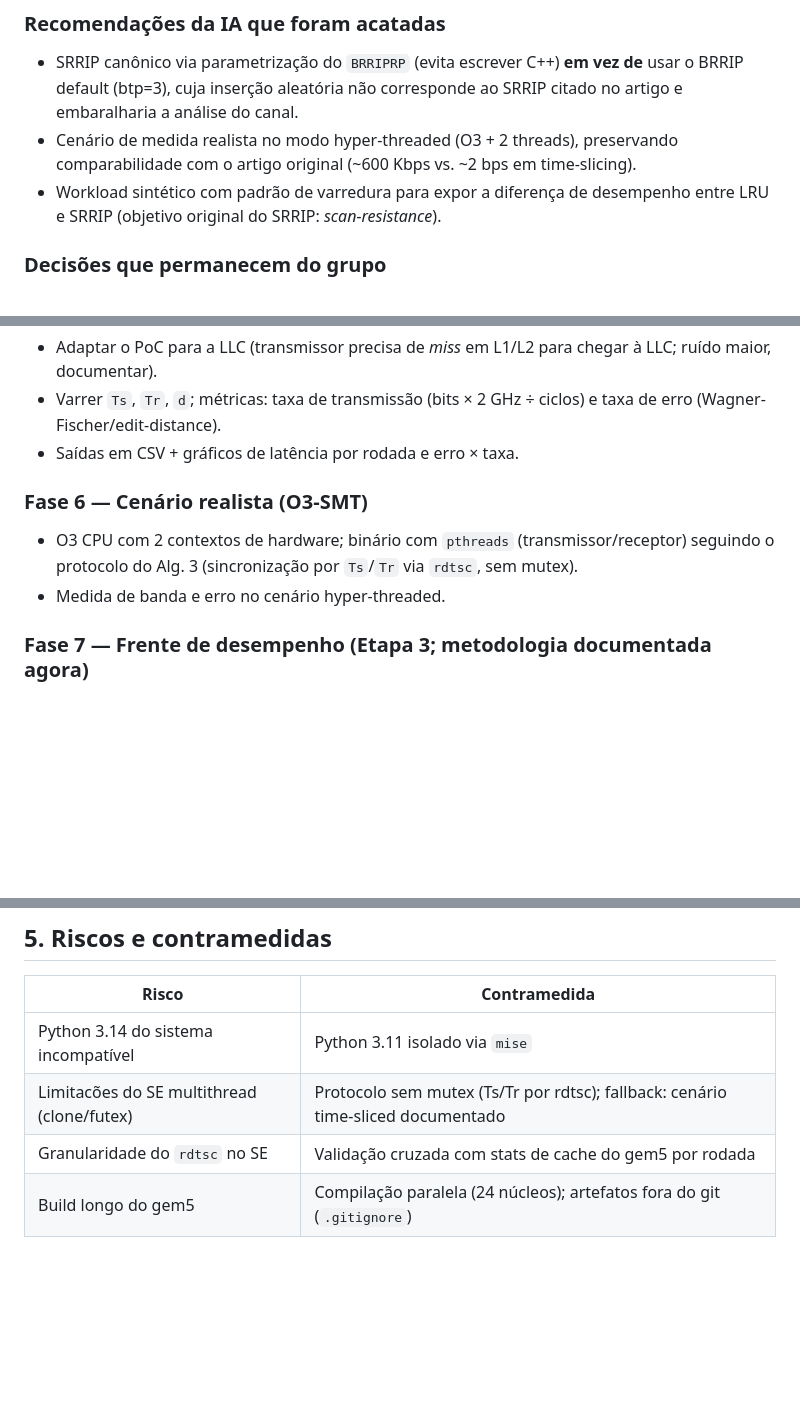
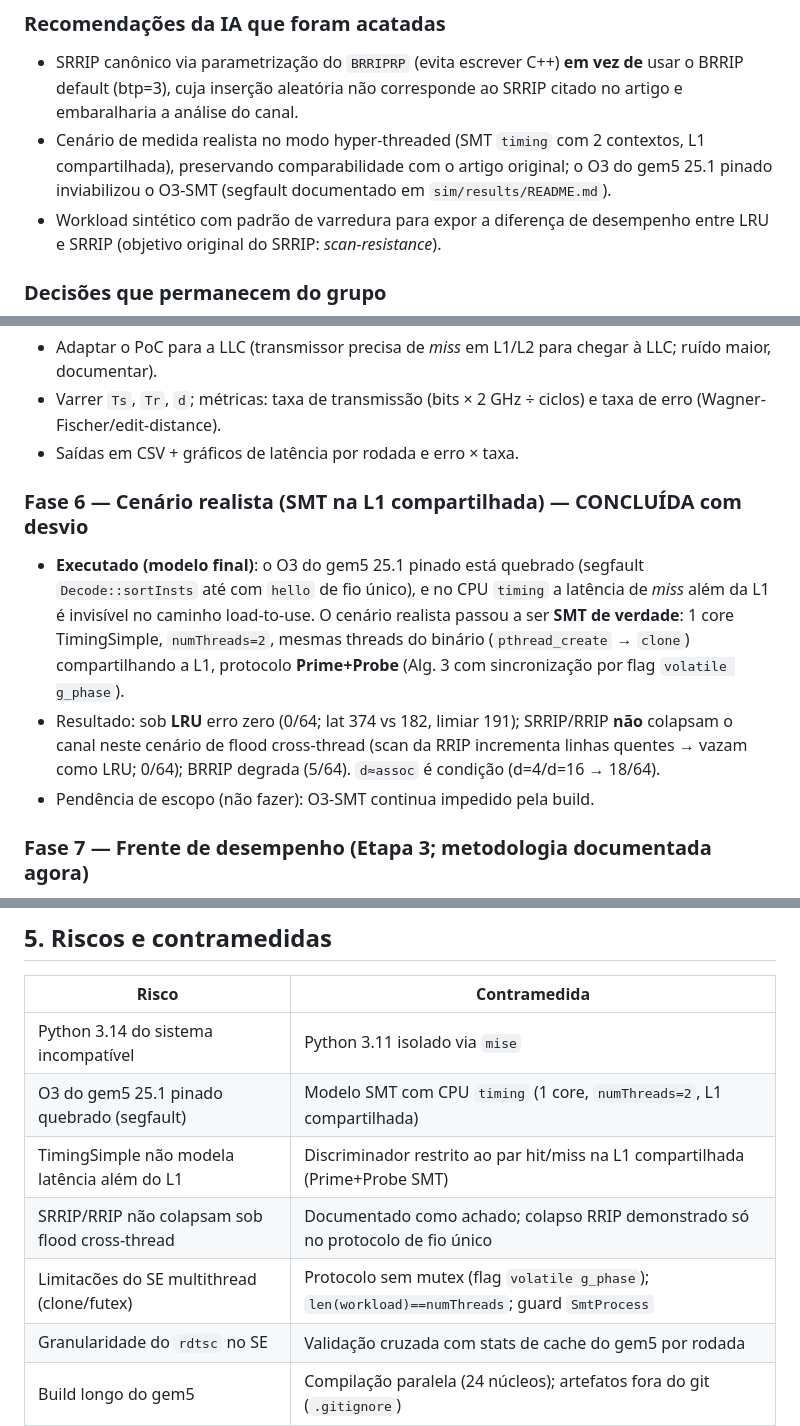
Before and after one commit to adrianoaraujods/pucminas-cc-ac3-tp1, a Markdown page: article/plano-uso-de-ia.md, 3 parts joined by grey strips. Rendered like a GitHub page; blank space fills up the shorter version.

Commit message:
docs: update AI/decision plan for the SMT (shared-L1) pivot and RRIP flood finding

```diff
--- a/article/plano-uso-de-ia.md
+++ b/article/plano-uso-de-ia.md
@@ -58,9 +58,10 @@ Esta etapa (Etapa 2) exige, além do texto do artigo: **ambiente do simulador co
 - SRRIP canônico via parametrização do `BRRIPRP` (evita escrever C++)
   **em vez de** usar o BRRIP default (btp=3), cuja inserção aleatória
   não corresponde ao SRRIP citado no artigo e embaralharia a análise do canal.
-- Cenário de medida realista no modo hyper-threaded (O3 + 2 threads),
-  preservando comparabilidade com o artigo original (~600 Kbps vs. ~2 bps
-  em time-slicing).
+- Cenário de medida realista no modo hyper-threaded (SMT `timing` com 2
+  contextos, L1 compartilhada), preservando comparabilidade com o artigo
+  original; o O3 do gem5 25.1 pinado inviabilizou o O3-SMT (segfault
+  documentado em `sim/results/README.md`).
 - Workload sintético com padrão de varredura para expor a diferença de
   desempenho entre LRU e SRRIP (objetivo original do SRRIP: *scan-resistance*).
 
@@ -110,11 +111,19 @@ Esta etapa (Etapa 2) exige, além do texto do artigo: **ambiente do simulador co
   (bits × 2 GHz ÷ ciclos) e taxa de erro (Wagner-Fischer/edit-distance).
 - Saídas em CSV + gráficos de latência por rodada e erro × taxa.
 
-### Fase 6 — Cenário realista (O3-SMT)
-- O3 CPU com 2 contextos de hardware; binário com `pthreads`
-  (transmissor/receptor) seguindo o protocolo do Alg. 3 (sincronização por
-  `Ts`/`Tr` via `rdtsc`, sem mutex).
-- Medida de banda e erro no cenário hyper-threaded.
+### Fase 6 — Cenário realista (SMT na L1 compartilhada) — CONCLUÍDA com desvio
+- **Executado (modelo final)**: o O3 do gem5 25.1 pinado está quebrado
+  (segfault `Decode::sortInsts` até com `hello` de fio único), e no CPU
+  `timing` a latência de *miss* além da L1 é invisível no caminho
+  load-to-use. O cenário realista passou a ser **SMT de verdade**: 1 core
+  TimingSimple, `numThreads=2`, mesmas threads do binário (`pthread_create`
+  → `clone`) compartilhando a L1, protocolo **Prime+Probe** (Alg. 3 com
+  sincronização por flag `volatile g_phase`).
+- Resultado: sob **LRU** erro zero (0/64; lat 374 vs 182, limiar 191);
+  SRRIP/RRIP **não** colapsam o canal neste cenário de flood cross-thread
+  (scan da RRIP incrementa linhas quentes → vazam como LRU; 0/64); BRRIP
+  degrada (5/64). `d≈assoc` é condição (d=4/d=16 → 18/64).
+- Pendência de escopo (não fazer): O3-SMT continua impedido pela build.
 
 ### Fase 7 — Frente de desempenho (Etapa 3; metodologia documentada agora)
 - Microbenchmark sintético com padrão *scan* (array maior que a LLC com
@@ -137,7 +146,10 @@ Esta etapa (Etapa 2) exige, além do texto do artigo: **ambiente do simulador co
 | Risco                                      | Contramedida                                                                     |
 | ------------------------------------------ | -------------------------------------------------------------------------------- |
 | Python 3.14 do sistema incompatível        | Python 3.11 isolado via `mise`                                                   |
-| Limitacões do SE multithread (clone/futex) | Protocolo sem mutex (Ts/Tr por rdtsc); fallback: cenário time-sliced documentado |
+| O3 do gem5 25.1 pinado quebrado (segfault) | Modelo SMT com CPU `timing` (1 core, `numThreads=2`, L1 compartilhada)           |
+| TimingSimple não modela latência além do L1| Discriminador restrito ao par hit/miss na L1 compartilhada (Prime+Probe SMT)     |
+| SRRIP/RRIP não colapsam sob flood cross-thread | Documentado como achado; colapso RRIP demonstrado só no protocolo de fio único |
+| Limitacões do SE multithread (clone/futex) | Protocolo sem mutex (flag `volatile g_phase`); `len(workload)==numThreads`; guard `SmtProcess` |
 | Granularidade do `rdtsc` no SE             | Validação cruzada com stats de cache do gem5 por rodada                          |
 | Build longo do gem5                        | Compilação paralela (24 núcleos); artefatos fora do git (`.gitignore`)           |
 
```
Also changed, not shown: other parts of article/plano-uso-de-ia.md (+1 -1 lines).
